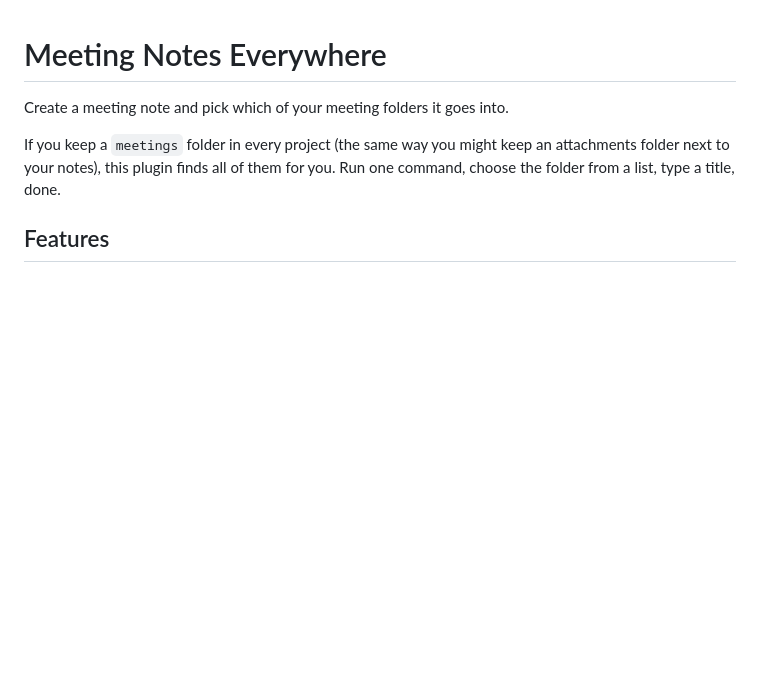
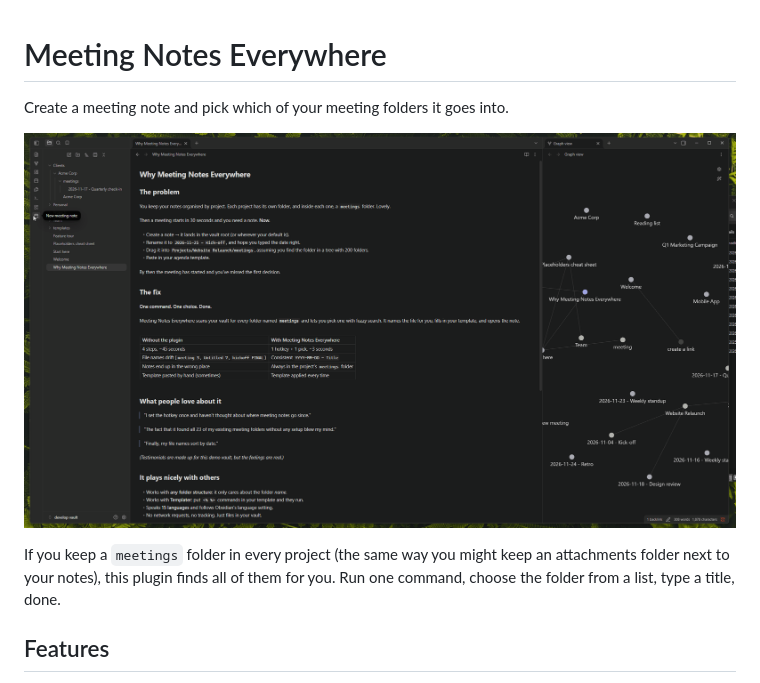
Before and after one commit to hornhaut/obsidian-meeting-notes-everywhere, a Markdown page: README.md, the part around the change. GitHub-like rendering; pictures changed too: docs/demo.gif (added); blank space fills up the shorter version.

Commit message:
Add demo GIF to README
Co-Authored-By: Claude Opus 5.5 <noreply@anthropic.com>

```diff
--- a/README.md
+++ b/README.md
@@ -1,6 +1,8 @@
 # Meeting Notes Everywhere
 
 Create a meeting note and pick which of your meeting folders it goes into.
+
+![Meeting Notes Everywhere demo: run the command, pick a project's meetings folder, type a title, and the note is created there](docs/demo.gif)
 
 If you keep a `meetings` folder in every project (the same way you might keep an attachments folder next to your notes), this plugin finds all of them for you. Run one command, choose the folder from a list, type a title, done.
 
```
